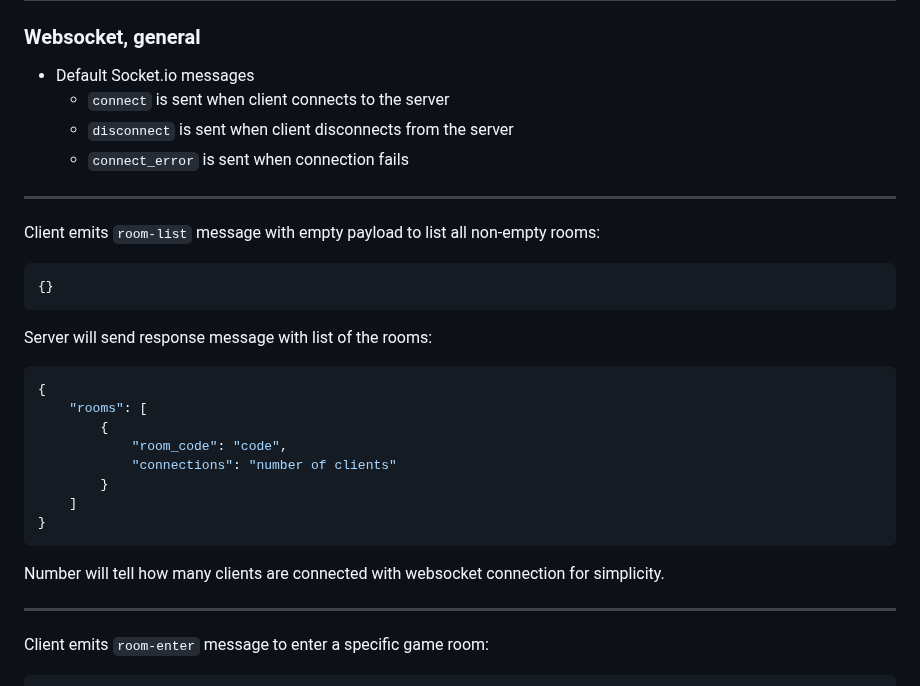
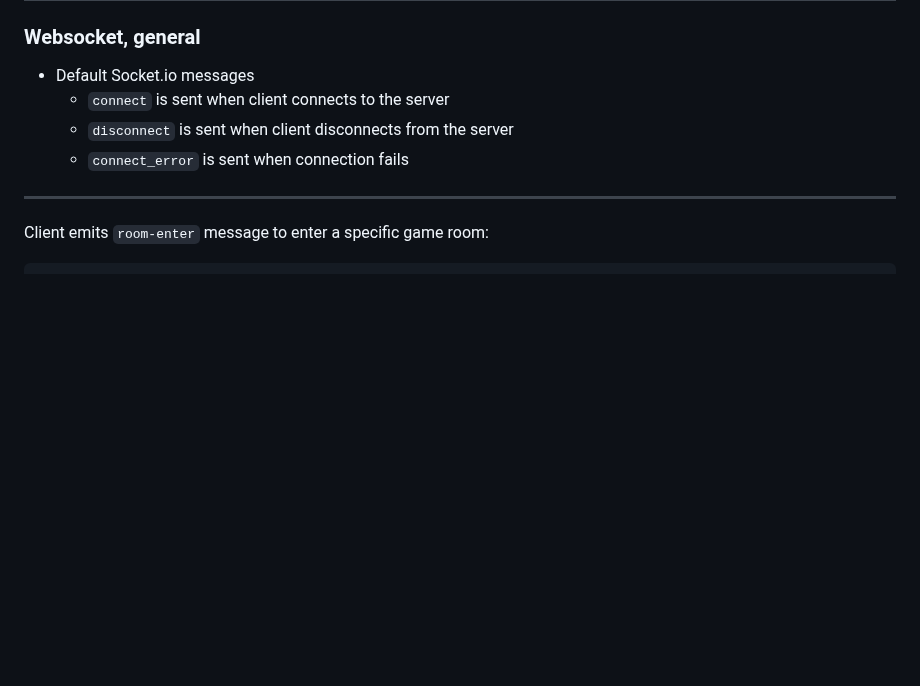
Before and after one commit to spitzerUH/distributed_systems, a Markdown page: README.md, the part around the change. GitHub-like rendering; blank space fills up the shorter version.

Commit message:
Remove room listing message

````diff
--- a/README.md
+++ b/README.md
@@ -80,25 +80,6 @@ This could be handy to showcase the game state in the demo situation.
     * `connect` is sent when client connects to the server
     * `disconnect` is sent when client disconnects from the server
     * `connect_error` is sent when connection fails
----
-
-Client emits `room-list` message with empty payload to list all non-empty rooms:
-```json
-{}
-```
-Server will send response message with list of the rooms:
-```json
-{
-    "rooms": [
-        {
-            "room_code": "code",
-            "connections": "number of clients"
-        }
-    ]
-}
-```
-Number will tell how many clients are connected with websocket connection for simplicity.
-
 ---
 
 Client emits `room-enter` message to enter a specific game room:
````
